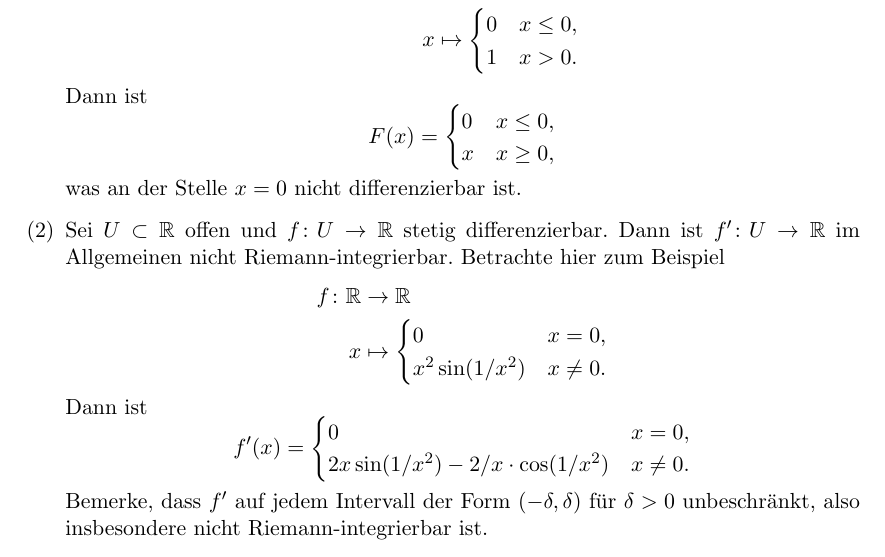
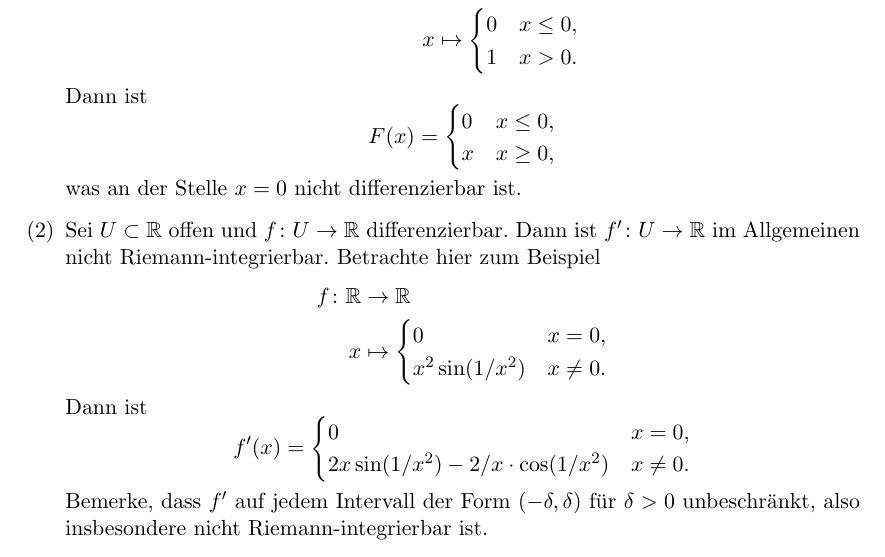
Before and after one commit to raw-bacon/ana1-notes, a LaTeX document (chapter5/chapter5.tex): part of page 10 of 16, cut so that both start at the same text. Compiled offline with pdfLaTeX.

Commit message:
lenadra's correction

```diff
--- a/chapter5/chapter5.tex
+++ b/chapter5/chapter5.tex
@@ -647,7 +647,7 @@ $f \colon [a, b] \to \mathbb{R}$ gilt, dass
       \]
       was an der Stelle $x = 0$ nicht differenzierbar ist.
     \item Sei $U \subset \mathbb{R}$ offen und
-      $f \colon U \to \mathbb{R}$ stetig differenzierbar.
+      $f \colon U \to \mathbb{R}$ differenzierbar.
       Dann ist $f' \colon U \to \mathbb{R}$ im Allgemeinen
       nicht Riemann-integrierbar.
       Betrachte hier zum Beispiel
```
Also changed, not shown: main.pdf.
